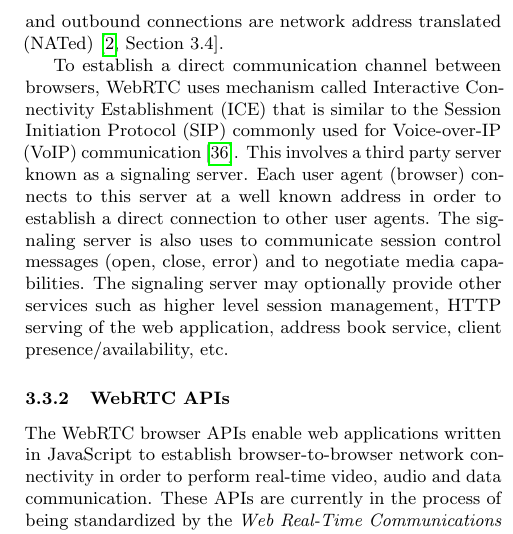
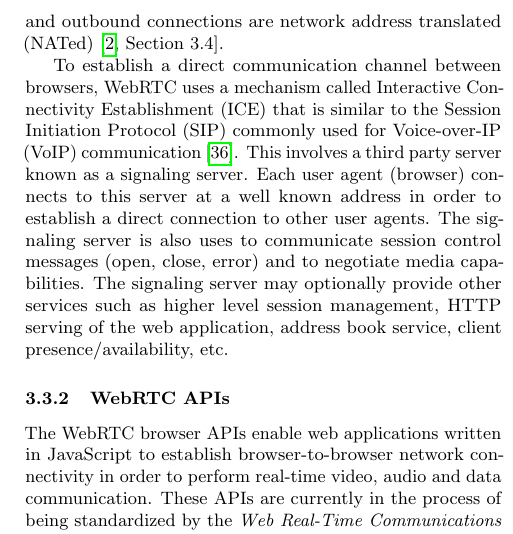
Before and after one commit to kanaka/raft.js, a LaTeX paper (research_class/paper.tex): part of one column of page 5 of 17, cut so that both start at the same text. Compiled offline with pdfLaTeX.

Commit message:
Add a missing article.

```diff
--- a/research_class/paper.tex
+++ b/research_class/paper.tex
@@ -445,7 +445,7 @@ connections are network address translated (NATed)
 \cite[Section~3.4]{draft-rtcweb-transports}.
 
 To establish a direct communication channel between browsers, WebRTC
-uses mechanism called Interactive Connectivity Establishment (ICE)
+uses a mechanism called Interactive Connectivity Establishment (ICE)
 that is similar to the Session Initiation Protocol (SIP) commonly used
 for Voice-over-IP (VoIP) communication \cite{RFC5245:ice}. This
 involves a third party server known as a signaling server. Each user
```
